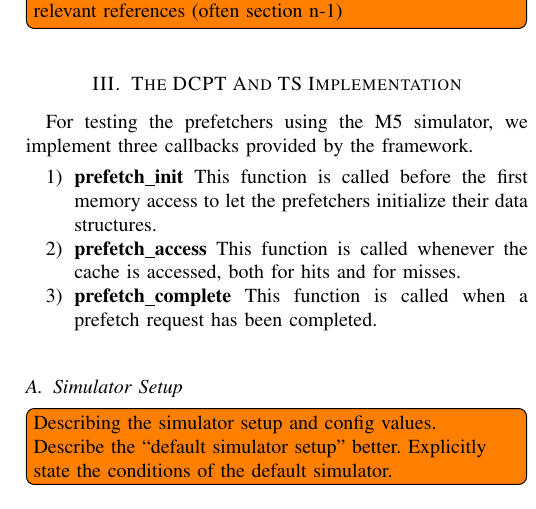
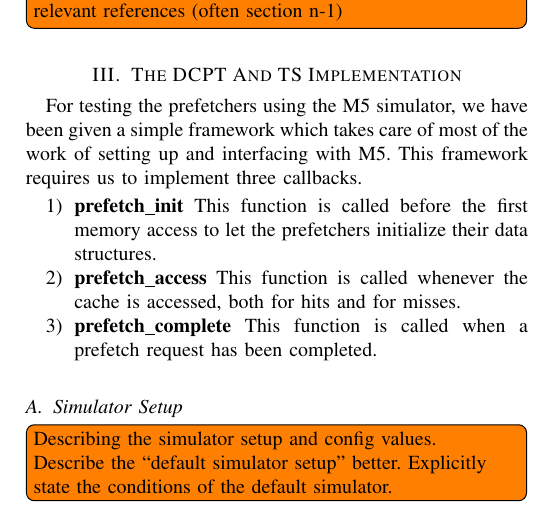
Before and after one commit to x10an14/tdt4260Group, a LaTeX paper (report/report.tex, which reads report/the_scheme.tex): part of one column of page 2 of 4, cut so that both start at the same text. Compiled offline with pdfLaTeX.

Commit message:
Add short description of the framework

```diff
--- a/report/the_scheme.tex
+++ b/report/the_scheme.tex
@@ -1,7 +1,10 @@
 \section{The DCPT And TS Implementation}
 
-For testing the prefetchers using the M5 simulator, we implement three callbacks
-provided by the framework.
+\label{section:scheme}
+
+For testing the prefetchers using the M5 simulator, we have been given a simple
+framework which takes care of most of the work of setting up and interfacing with
+M5. This framework requires us to implement three callbacks.
 
 \begin{enumerate}
 	\item \textbf{prefetch\_init}
```
